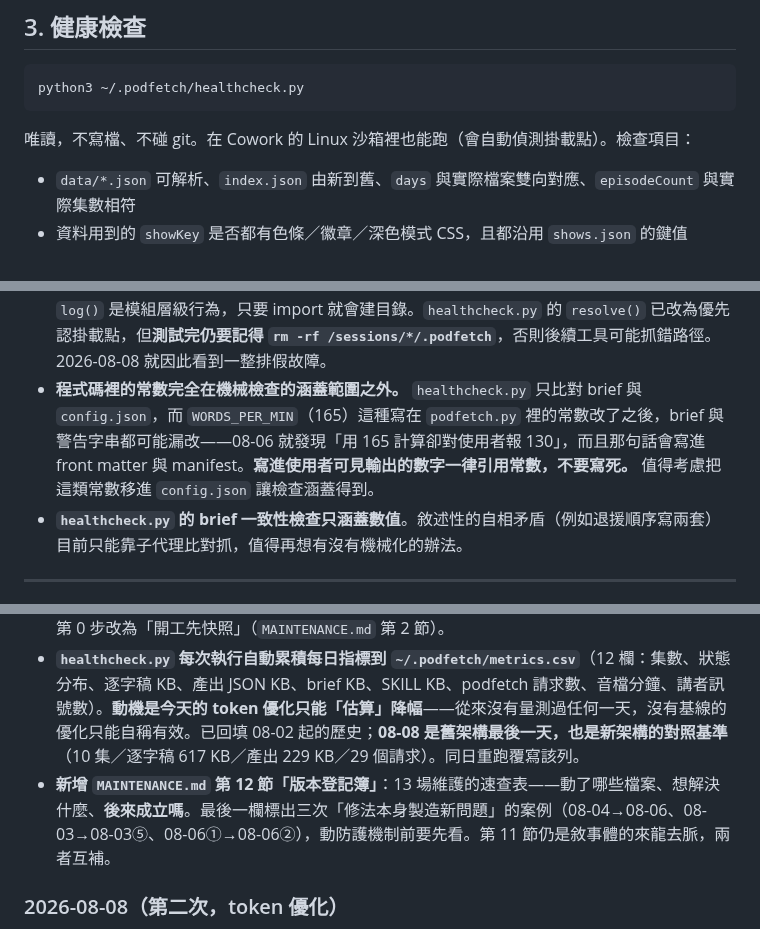
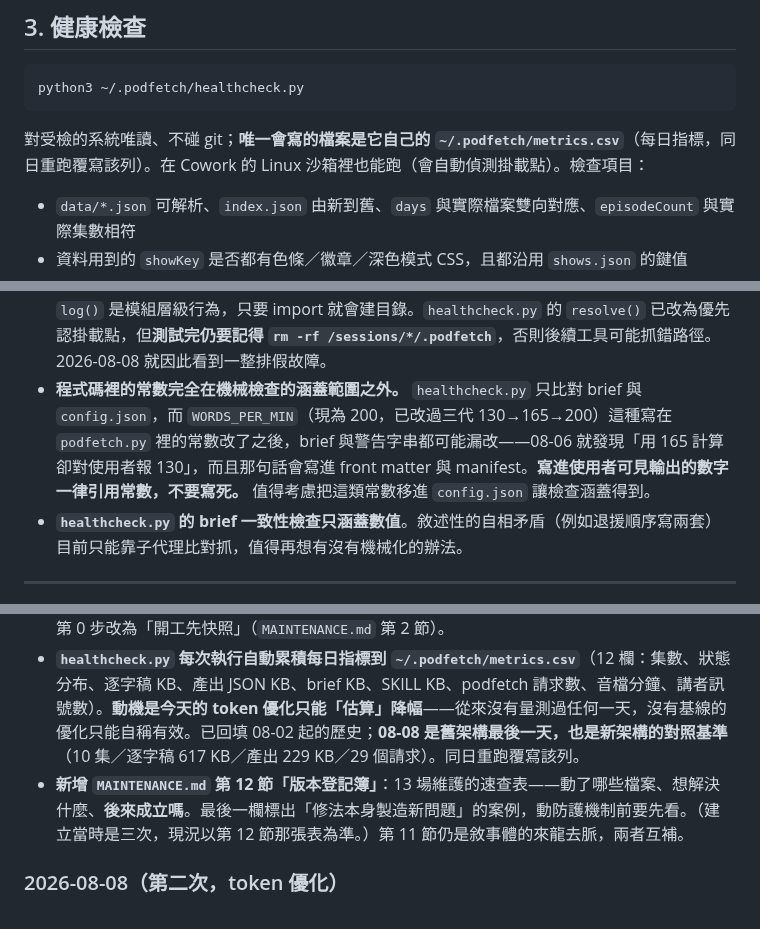
Before and after one commit to GunDamnBoy/podcast-knowledge-digest, a Markdown page: MAINTENANCE.md, 3 parts joined by grey strips. GitHub-like rendering.

````diff
--- a/MAINTENANCE.md
+++ b/MAINTENANCE.md
@@ -51,7 +51,7 @@
 python3 ~/.podfetch/healthcheck.py
 ```
 
-唯讀，不寫檔、不碰 git。在 Cowork 的 Linux 沙箱裡也能跑（會自動偵測掛載點）。檢查項目：
+對受檢的系統唯讀、不碰 git；**唯一會寫的檔案是它自己的 `~/.podfetch/metrics.csv`**（每日指標，同日重跑覆寫該列）。在 Cowork 的 Linux 沙箱裡也能跑（會自動偵測掛載點）。檢查項目：
 
 - `data/*.json` 可解析、`index.json` 由新到舊、`days` 與實際檔案雙向對應、`episodeCount` 與實際集數相符
 - 資料用到的 `showKey` 是否都有色條／徽章／深色模式 CSS，且都沿用 `shows.json` 的鍵值
@@ -134,7 +134,7 @@ brief 第 6 節只留每日執行需要的，完整版在這裡：
 - **講者標記誤植目前只能靠人工校正把關**，機械檢查抓得到格式異常與統計異常，抓不到「合理人名張冠李戴」（見第 7 節）。這是目前最主要的品質風險。
 - **補了檢查之後要問「它涵蓋到鏈的哪一段為止」。** 已經連續兩次是同一條鏈往下游挪一格再出事：08-03 是 push 沒跑，08-07 是 push 跑了但 deploy 沒跑。
 - **在沙箱裡匯入 `podfetch.py` 做測試，會在沙箱家目錄建出假的 `~/.podfetch/logs/`。** 它的 `log()` 是模組層級行為，只要 import 就會建目錄。`healthcheck.py` 的 `resolve()` 已改為優先認掛載點，但**測試完仍要記得 `rm -rf /sessions/*/.podfetch`**，否則後續工具可能抓錯路徑。2026-08-08 就因此看到一整排假故障。
-- **程式碼裡的常數完全在機械檢查的涵蓋範圍之外。** `healthcheck.py` 只比對 brief 與 `config.json`，而 `WORDS_PER_MIN`（165）這種寫在 `podfetch.py` 裡的常數改了之後，brief 與警告字串都可能漏改——08-06 就發現「用 165 計算卻對使用者報 130」，而且那句話會寫進 front matter 與 manifest。**寫進使用者可見輸出的數字一律引用常數，不要寫死。** 值得考慮把這類常數移進 `config.json` 讓檢查涵蓋得到。
+- **程式碼裡的常數完全在機械檢查的涵蓋範圍之外。** `healthcheck.py` 只比對 brief 與 `config.json`，而 `WORDS_PER_MIN`（現為 200，已改過三代 130→165→200）這種寫在 `podfetch.py` 裡的常數改了之後，brief 與警告字串都可能漏改——08-06 就發現「用 165 計算卻對使用者報 130」，而且那句話會寫進 front matter 與 manifest。**寫進使用者可見輸出的數字一律引用常數，不要寫死。** 值得考慮把這類常數移進 `config.json` 讓檢查涵蓋得到。
 - **`healthcheck.py` 的 brief 一致性檢查只涵蓋數值**。敘述性的自相矛盾（例如退援順序寫兩套）目前只能靠子代理比對抓，值得再想有沒有機械化的辦法。
 
 ---
@@ -525,7 +525,7 @@ pmset -g ps         # 應顯示 "AC Power"
 
 - **建立 `~/.podfetch/snapshot.sh`，補上 repo 外檔案的回溯能力。** repo 內的 brief／MAINTENANCE／index.html 有 git，但**改動最頻繁的檔案全在 repo 外且零版本紀錄**——`podfetch.py` 這一週至少改 8 次、排程 `SKILL.md` 至少 9 次而且**被整份覆寫過一次**（08-04），當時無法還原、只能靠子代理事後比對發現。腳本存八個檔案＋`MANIFEST.txt`（SHA 與大小），支援 `--list`／`--diff`，還原就是 `cp` 回去。**`gemini.key` 與 `state.json` 刻意排除。** 維護流程第 0 步改為「開工先快照」（`MAINTENANCE.md` 第 2 節）。
 - **`healthcheck.py` 每次執行自動累積每日指標到 `~/.podfetch/metrics.csv`**（12 欄：集數、狀態分布、逐字稿 KB、產出 JSON KB、brief KB、SKILL KB、podfetch 請求數、音檔分鐘、講者訊號數）。**動機是今天的 token 優化只能「估算」降幅**——從來沒有量測過任何一天，沒有基線的優化只能自稱有效。已回填 08-02 起的歷史；**08-08 是舊架構最後一天，也是新架構的對照基準**（10 集／逐字稿 617 KB／產出 229 KB／29 個請求）。同日重跑覆寫該列。
-- **新增 `MAINTENANCE.md` 第 12 節「版本登記簿」**：13 場維護的速查表——動了哪些檔案、想解決什麼、**後來成立嗎**。最後一欄標出三次「修法本身製造新問題」的案例（08-04→08-06、08-03→08-03⑤、08-06①→08-06②），動防護機制前要先看。第 11 節仍是敘事體的來龍去脈，兩者互補。
+- **新增 `MAINTENANCE.md` 第 12 節「版本登記簿」**：13 場維護的速查表——動了哪些檔案、想解決什麼、**後來成立嗎**。最後一欄標出「修法本身製造新問題」的案例，動防護機制前要先看。（建立當時是三次，現況以第 12 節那張表為準。）第 11 節仍是敘事體的來龍去脈，兩者互補。
 
 ### 2026-08-08（第二次，token 優化）
 
````
Also changed, not shown: other parts of MAINTENANCE.md (+11 -6 lines), AGENT_BRIEF.md (+2 -2 lines).
